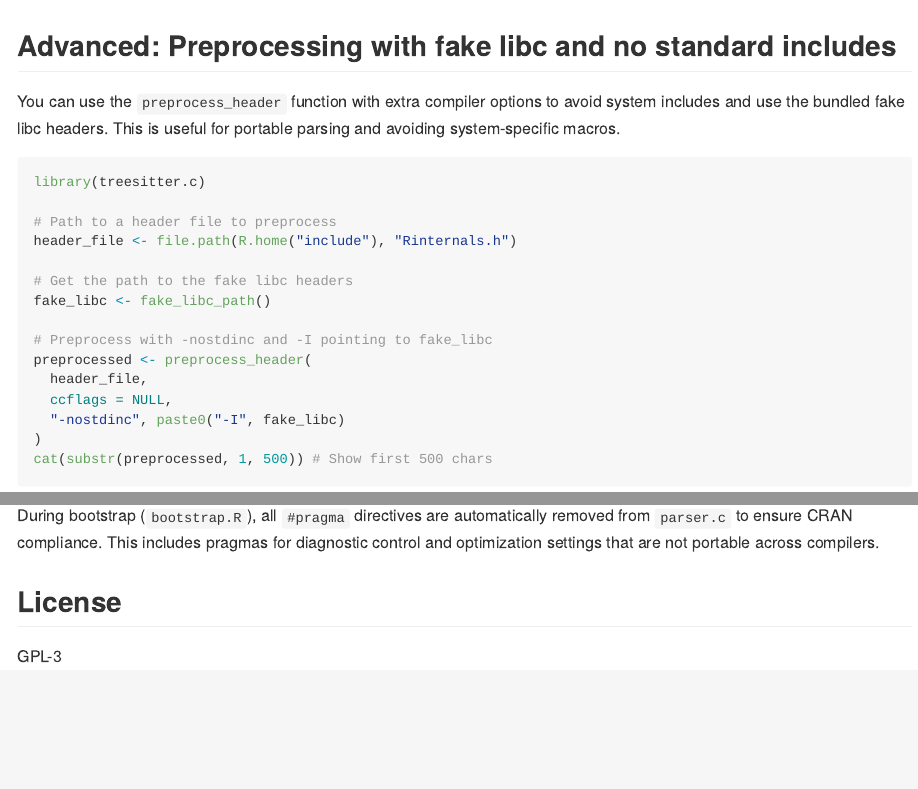
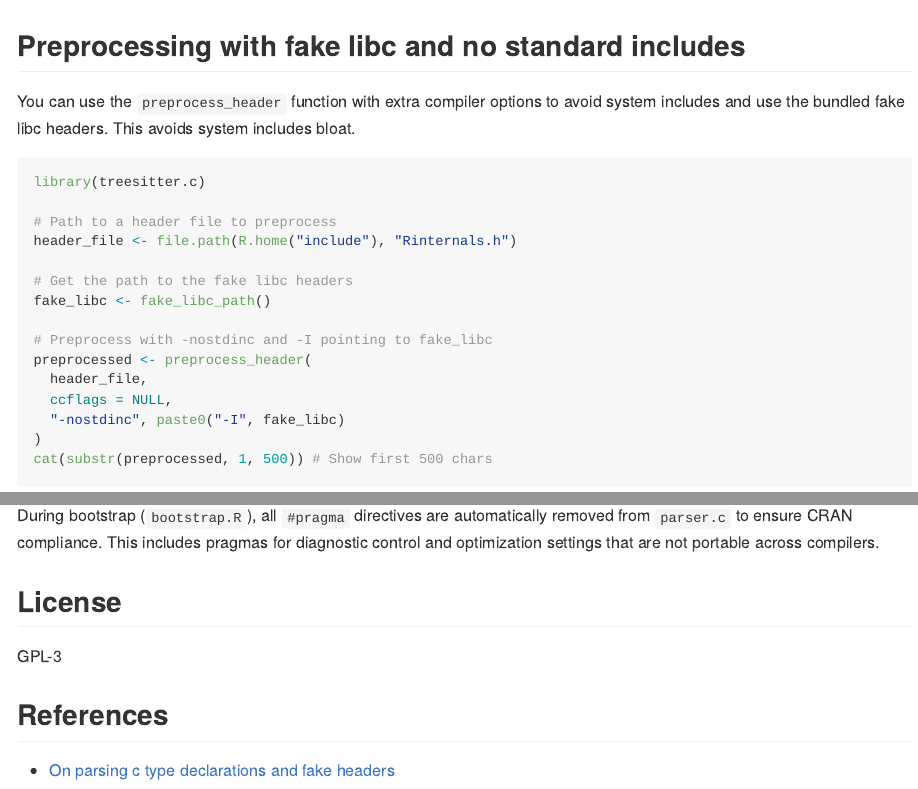
Before and after one commit to sounkou-bioinfo/treesitter.c, an R Markdown document (README.Rmd): the page in a window 1100 px wide, from 1020 px down, and a second part further down, joined at a grey line. Rendered offline with R 4.5, knitr and Pandoc, with nearby package versions; some code elsewhere in the file could not run offline.

Commit message:
fake libc

````diff
--- a/README.Rmd
+++ b/README.Rmd
@@ -41,9 +41,9 @@ tree
 ```
 
 
-## Advanced: Preprocessing with fake libc and no standard includes
+## Preprocessing with fake libc and no standard includes
 
-You can use the `preprocess_header` function with extra compiler options to avoid system includes and use the bundled fake libc headers. This is useful for portable parsing and avoiding system-specific macros.
+You can use the `preprocess_header` function with extra compiler options to avoid system includes and use the bundled fake libc headers. This avoids system includes bloat.
 
 ```{r eval=FALSE}
 library(treesitter.c)
@@ -134,3 +134,7 @@ During bootstrap (`bootstrap.R`), all `#pragma` directives are automatically rem
 ## License
 
 GPL-3
+
+## References
+
+- [On parsing c type declarations and fake headers](https://eli.thegreenplace.net/2015/on-parsing-c-type-declarations-and-fake-headers)
````
Also changed, not shown: README.md, README.Rmd (4 more changed lines).
